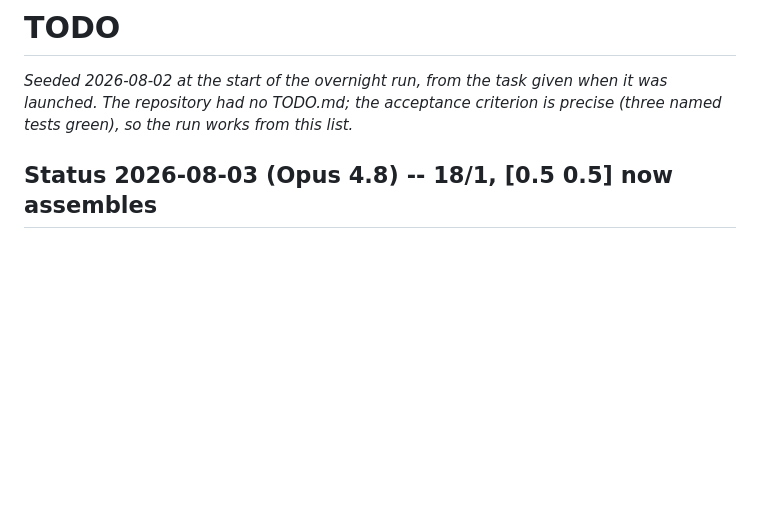
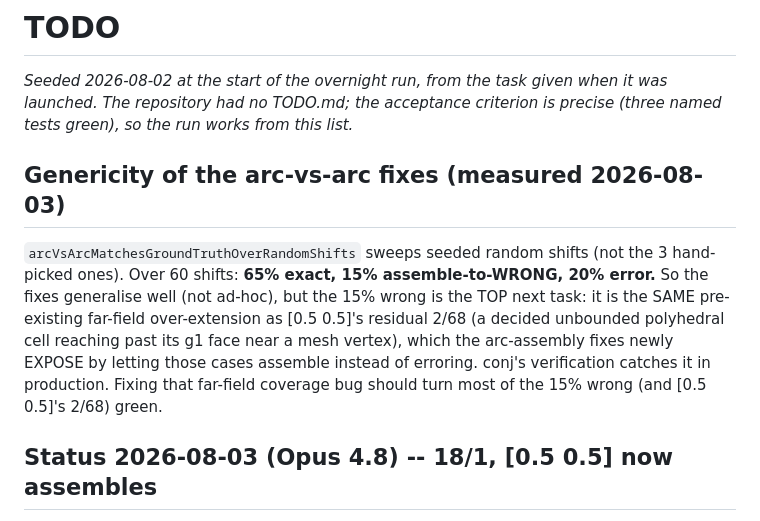
Before and after one commit to ylucet/CCA2, a Markdown page: TODO.md, the part around the change. Drawn GitHub-style; blank space fills up the shorter version.

Commit message:
TODO: record arc-vs-arc genericity sweep (65% exact / 15% wrong / 20% err); far-field bug is top next task

```diff
--- a/TODO.md
+++ b/TODO.md
@@ -3,6 +3,16 @@
 _Seeded 2026-08-02 at the start of the overnight run, from the task given when it
 was launched. The repository had no TODO.md; the acceptance criterion is precise
 (three named tests green), so the run works from this list._
+
+## Genericity of the arc-vs-arc fixes (measured 2026-08-03)
+
+`arcVsArcMatchesGroundTruthOverRandomShifts` sweeps seeded random shifts (not the 3 hand-picked
+ones). Over 60 shifts: **65% exact, 15% assemble-to-WRONG, 20% error.** So the fixes generalise
+well (not ad-hoc), but the 15% wrong is the TOP next task: it is the SAME pre-existing far-field
+over-extension as [0.5 0.5]'s residual 2/68 (a decided unbounded polyhedral cell reaching past its
+g1 face near a mesh vertex), which the arc-assembly fixes newly EXPOSE by letting those cases
+assemble instead of erroring. conj's verification catches it in production. Fixing that far-field
+coverage bug should turn most of the 15% wrong (and [0.5 0.5]'s 2/68) green.
 
 ## Status 2026-08-03 (Opus 4.8) -- 18/1, [0.5 0.5] now assembles
 
```
